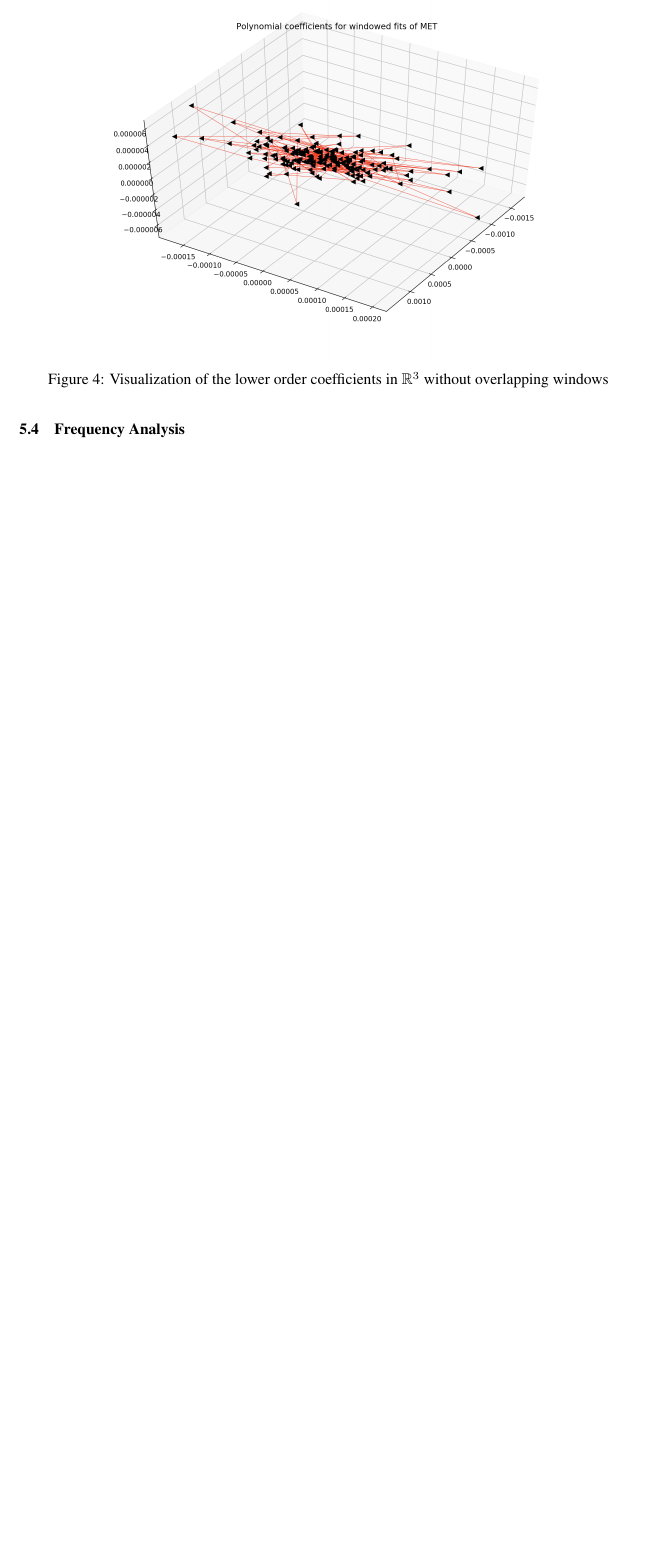
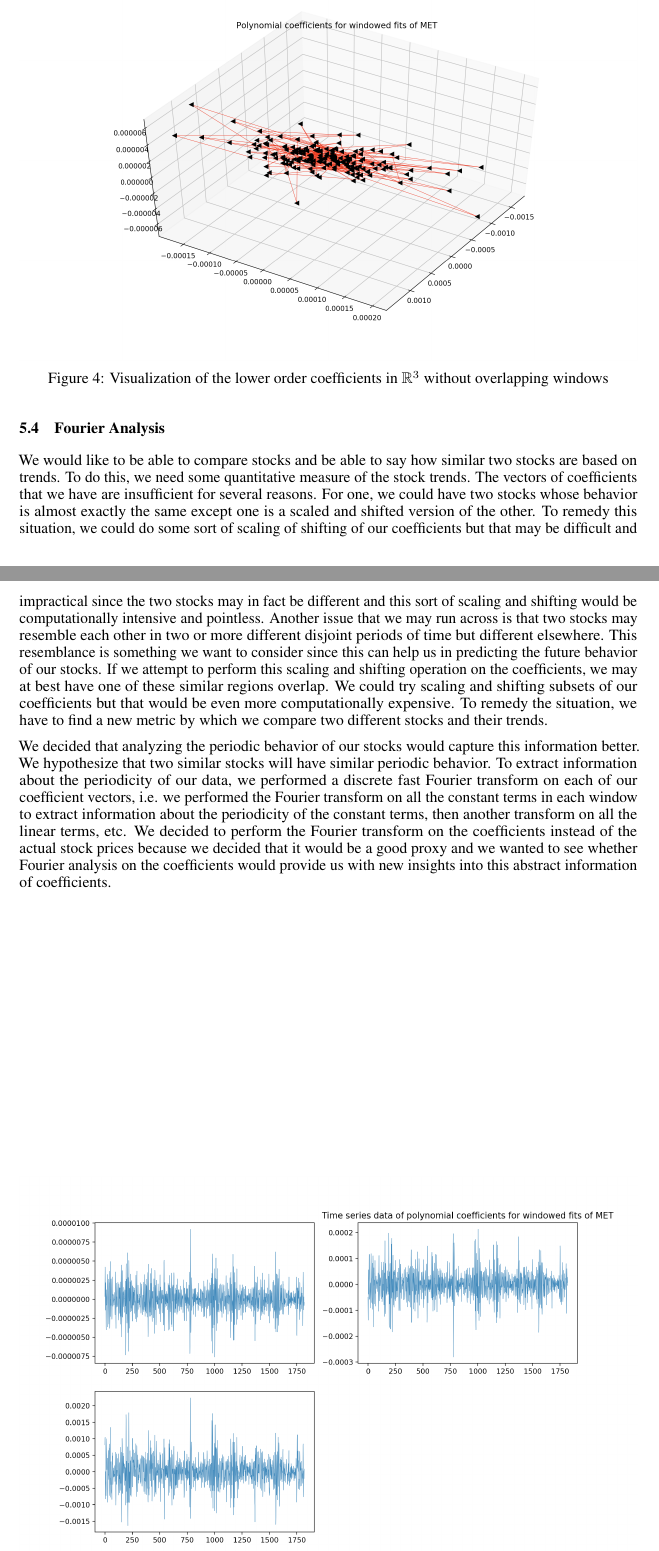
Before and after one commit to redpanda1234/machine-earnings, a LaTeX paper (reports/midterm/189_midterm_writeup.tex): part of page 5 of 5 before the commit and two parts of pages 5 and 6 of 7 after it, the two joined at a grey line, cut so that both start at the same text, the shorter picture padded with empty space. Compiled offline with pdfLaTeX.

Commit message:
Add fourier analysis

```diff
--- a/reports/midterm/189_midterm_writeup.tex
+++ b/reports/midterm/189_midterm_writeup.tex
@@ -414,5 +414,34 @@ random, as shown below.
   \label{fig:coeff}
 \end{figure}
 
-\subsection{Frequency Analysis}
+\subsection{Fourier Analysis}
 
+We would like to be able to compare stocks and be able to say how similar two
+stocks are based on trends. To do this, we need some quantitative measure of
+the stock trends. The vectors of coefficients that we have are insufficient for
+several reasons. For one, we could have two stocks whose behavior is almost
+exactly the same except one is a scaled and shifted version of the other. To
+remedy this situation, we could do some sort of scaling of shifting of our
+coefficients but that may be difficult and impractical since the two stocks may
+in fact be different and this sort of scaling and shifting would be
+computationally intensive and pointless. Another issue that we may run across
+is that two stocks may resemble each other in two or more different disjoint
+periods of time but different elsewhere. This resemblance is something we want
+to consider since this can help us in predicting the future behavior of our
+stocks. If we attempt to perform this scaling and shifting operation on the
+coefficients, we may at best have one of these similar regions overlap. We
+could try scaling and shifting subsets of our coefficients but that would be
+even more computationally expensive. To remedy the situation, we have to find a
+new metric by which we compare two different stocks and their trends.
+
+We decided that analyzing the periodic behavior of our stocks would capture
+this information better. We hypothesize that two similar stocks will have
+similar periodic behavior. To extract information about the periodicity of our
+data, we performed a discrete fast Fourier transform on each of our coefficient
+vectors, i.e. we performed the Fourier transform on all the constant terms in
+each window to extract information about the periodicity of the constant terms,
+then another transform on all the linear terms, etc. We decided to perform the
+Fourier transform on the coefficients instead of the actual stock prices
+because we decided that it would be a good proxy and we wanted to see whether
+Fourier analysis on the coefficients would provide us with new insights into
+this abstract information of coefficients.
```
Also changed, not shown: reports/midterm/img/fourier1.png (added), reports/midterm/img/fourier2.png (added), reports/midterm/img/fourier3.png (added), reports/midterm/189_midterm_writeup.tex (24 more changed lines).
